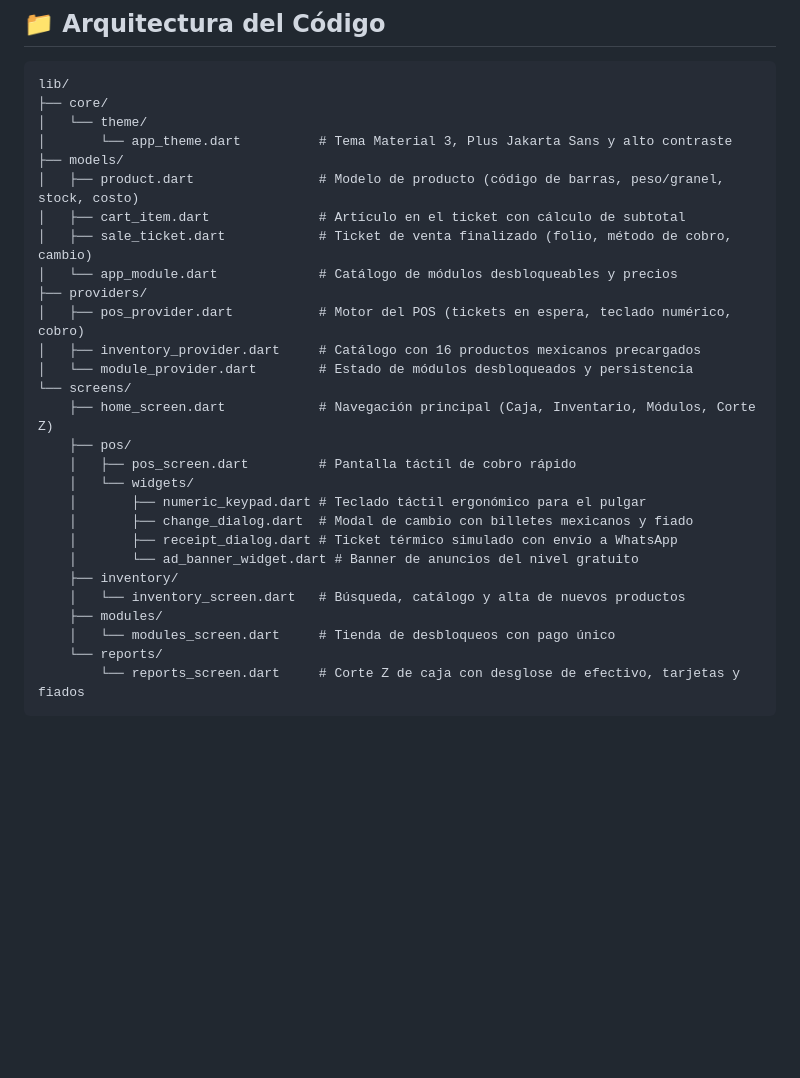
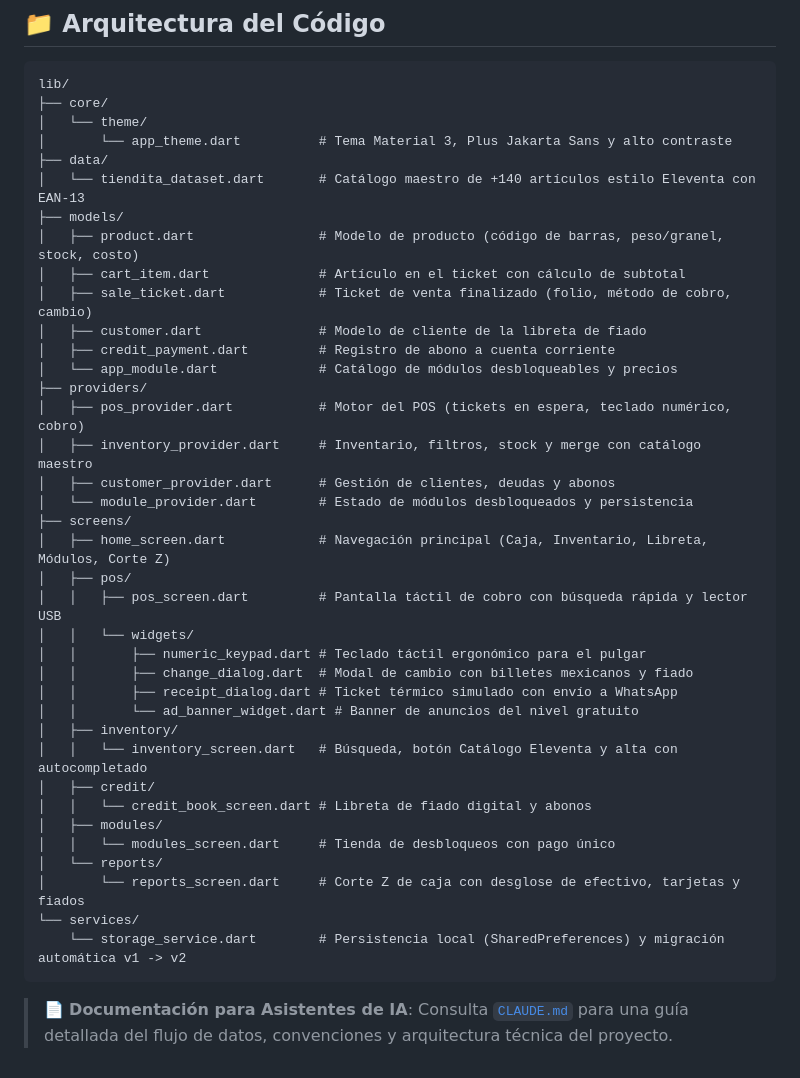
Before and after one commit to sigemhr/posapp, a Markdown page: README.md, the part around the change. Rendered like a GitHub page; blank space fills up the shorter version.

Commit message:
docs: agregar CLAUDE.md y actualizar README con arquitectura completa

````diff
--- a/README.md
+++ b/README.md
@@ -50,28 +50,39 @@ lib/
 ├── core/
 │   └── theme/
 │       └── app_theme.dart          # Tema Material 3, Plus Jakarta Sans y alto contraste
+├── data/
+│   └── tiendita_dataset.dart       # Catálogo maestro de +140 artículos estilo Eleventa con EAN-13
 ├── models/
 │   ├── product.dart                # Modelo de producto (código de barras, peso/granel, stock, costo)
 │   ├── cart_item.dart              # Artículo en el ticket con cálculo de subtotal
 │   ├── sale_ticket.dart            # Ticket de venta finalizado (folio, método de cobro, cambio)
+│   ├── customer.dart               # Modelo de cliente de la libreta de fiado
+│   ├── credit_payment.dart         # Registro de abono a cuenta corriente
 │   └── app_module.dart             # Catálogo de módulos desbloqueables y precios
 ├── providers/
 │   ├── pos_provider.dart           # Motor del POS (tickets en espera, teclado numérico, cobro)
-│   ├── inventory_provider.dart     # Catálogo con 16 productos mexicanos precargados
+│   ├── inventory_provider.dart     # Inventario, filtros, stock y merge con catálogo maestro
+│   ├── customer_provider.dart      # Gestión de clientes, deudas y abonos
 │   └── module_provider.dart        # Estado de módulos desbloqueados y persistencia
-└── screens/
-    ├── home_screen.dart            # Navegación principal (Caja, Inventario, Módulos, Corte Z)
-    ├── pos/
-    │   ├── pos_screen.dart         # Pantalla táctil de cobro rápido
-    │   └── widgets/
-    │       ├── numeric_keypad.dart # Teclado táctil ergonómico para el pulgar
-    │       ├── change_dialog.dart  # Modal de cambio con billetes mexicanos y fiado
-    │       ├── receipt_dialog.dart # Ticket térmico simulado con envío a WhatsApp
-    │       └── ad_banner_widget.dart # Banner de anuncios del nivel gratuito
-    ├── inventory/
-    │   └── inventory_screen.dart   # Búsqueda, catálogo y alta de nuevos productos
-    ├── modules/
-    │   └── modules_screen.dart     # Tienda de desbloqueos con pago único
-    └── reports/
-        └── reports_screen.dart     # Corte Z de caja con desglose de efectivo, tarjetas y fiados
+├── screens/
+│   ├── home_screen.dart            # Navegación principal (Caja, Inventario, Libreta, Módulos, Corte Z)
+│   ├── pos/
+│   │   ├── pos_screen.dart         # Pantalla táctil de cobro con búsqueda rápida y lector USB
+│   │   └── widgets/
+│   │       ├── numeric_keypad.dart # Teclado táctil ergonómico para el pulgar
+│   │       ├── change_dialog.dart  # Modal de cambio con billetes mexicanos y fiado
+│   │       ├── receipt_dialog.dart # Ticket térmico simulado con envío a WhatsApp
+│   │       └── ad_banner_widget.dart # Banner de anuncios del nivel gratuito
+│   ├── inventory/
+│   │   └── inventory_screen.dart   # Búsqueda, botón Catálogo Eleventa y alta con autocompletado
+│   ├── credit/
+│   │   └── credit_book_screen.dart # Libreta de fiado digital y abonos
+│   ├── modules/
+│   │   └── modules_screen.dart     # Tienda de desbloqueos con pago único
+│   └── reports/
+│       └── reports_screen.dart     # Corte Z de caja con desglose de efectivo, tarjetas y fiados
+└── services/
+    └── storage_service.dart        # Persistencia local (SharedPreferences) y migración automática v1 -> v2
 ```
+
+> 📄 **Documentación para Asistentes de IA**: Consulta [`CLAUDE.md`](file:///c:/Users/Alexis%20Duarte/Desktop/puntozen_pos/CLAUDE.md) para una guía detallada del flujo de datos, convenciones y arquitectura técnica del proyecto.
````
Also changed, not shown: CLAUDE.md (added, +137 -0 lines).
